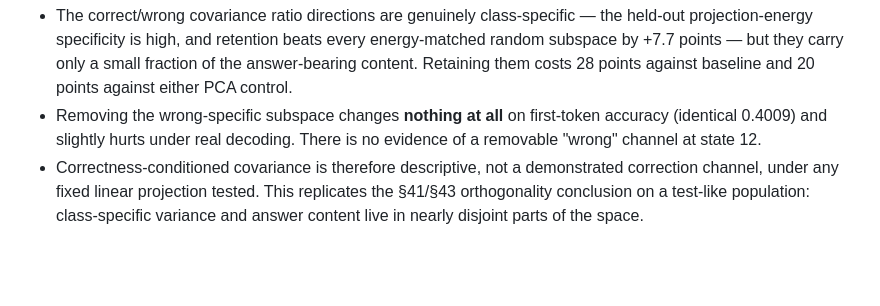
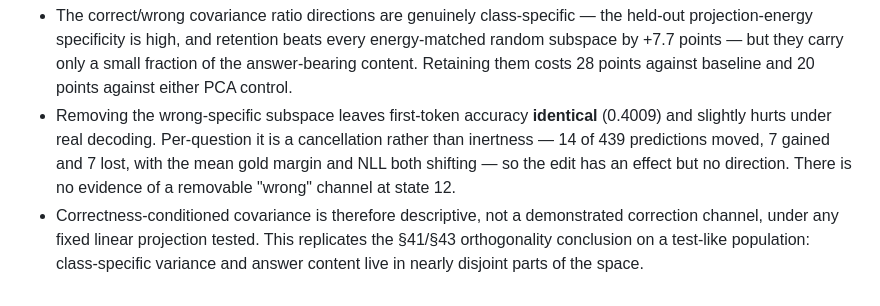
Before and after one commit to 0x0shephard/latent-reasoning, a Markdown page: docs/OFFICIAL_CODI_CORRECTNESS_CONTRASTIVE_COVARIANCE.md, the part around the change. GitHub-like rendering; blank space fills up the shorter version.

```diff
--- a/docs/OFFICIAL_CODI_CORRECTNESS_CONTRASTIVE_COVARIANCE.md
+++ b/docs/OFFICIAL_CODI_CORRECTNESS_CONTRASTIVE_COVARIANCE.md
@@ -135,9 +135,11 @@ Interpretation, bounded exactly as the contract requires:
   energy-matched random subspace by +7.7 points — but they carry only a small fraction
   of the answer-bearing content. Retaining them costs 28 points against baseline and
   20 points against either PCA control.
-- Removing the wrong-specific subspace changes **nothing at all** on first-token
-  accuracy (identical 0.4009) and slightly hurts under real decoding. There is no
-  evidence of a removable "wrong" channel at state 12.
+- Removing the wrong-specific subspace leaves first-token accuracy **identical**
+  (0.4009) and slightly hurts under real decoding. Per-question it is a cancellation
+  rather than inertness — 14 of 439 predictions moved, 7 gained and 7 lost, with the
+  mean gold margin and NLL both shifting — so the edit has an effect but no
+  direction. There is no evidence of a removable "wrong" channel at state 12.
 - Correctness-conditioned covariance is therefore descriptive, not a demonstrated
   correction channel, under any fixed linear projection tested. This replicates the
   §41/§43 orthogonality conclusion on a test-like population: class-specific variance
```
Also changed, not shown: README.md (+2 -2 lines), docs/RESEARCH_CONTEXT_LEDGER.md (+9 -0 lines).
